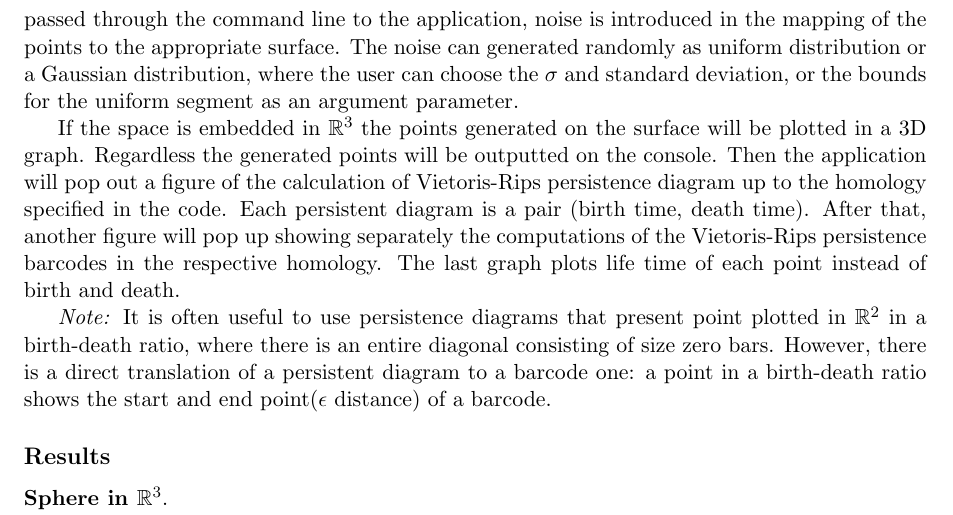
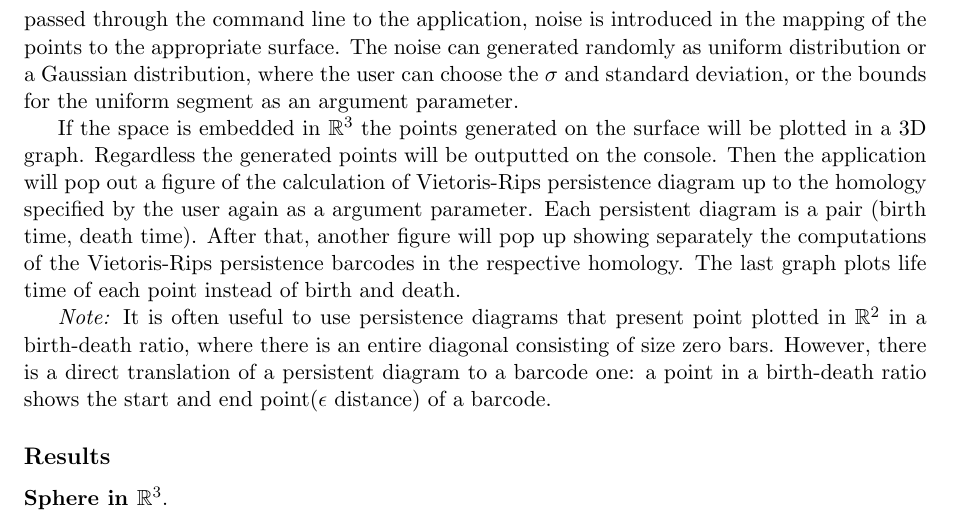
Before and after one commit to kejjon/TDA, a LaTeX thesis (Kejsi_thesis/Kejsi_thesis2.tex): part of page 49 of 64, cut so that both start at the same text. Compiled offline with pdfLaTeX; a LaTeX package or settings file that is missing is left out.

Commit message:
Add comment about args parser

```diff
--- a/Kejsi_thesis/Kejsi_thesis2.tex
+++ b/Kejsi_thesis/Kejsi_thesis2.tex
@@ -3546,7 +3546,7 @@ the diameter of the simplex with that index, and a coefficient $(coeff_t)$ if co
 
             The application uniformly generates the number of points inputted by the user into a square $1 \times 1$. Then the resulting points are saved in a $n$-dimensional array and used as a domain for the functions that are parameterizing surfaces that are included in the application. The points in the square are mapped on the surface of a common space. When the parameter "$-n$" is passed through the command line to the application, noise is introduced in the mapping of the points to the appropriate surface. The noise can generated randomly as uniform distribution or a Gaussian distribution, where the user can choose the $\sigma$ and standard deviation, or the bounds for the uniform segment as an argument parameter.
 
-            If the space is embedded in $\mathbb{R}^3$ the points generated on the surface will be plotted in a 3D graph. Regardless the generated points will be outputted on the console. Then the application will pop out a figure of the calculation of Vietoris-Rips persistence diagram up to the homology specified in the code. Each persistent diagram is a pair (birth time, death time).
+            If the space is embedded in $\mathbb{R}^3$ the points generated on the surface will be plotted in a 3D graph. Regardless the generated points will be outputted on the console. Then the application will pop out a figure of the calculation of Vietoris-Rips persistence diagram up to the homology specified by the user again as a argument parameter. Each persistent diagram is a pair (birth time, death time).
             After that, another figure will pop up showing separately the computations of the Vietoris-Rips persistence barcodes in the respective homology. The last graph plots life time of each point instead of birth and death.
 
 
```
Also changed, not shown: Kejsi_thesis/Kejsi_thesis2.pdf.
